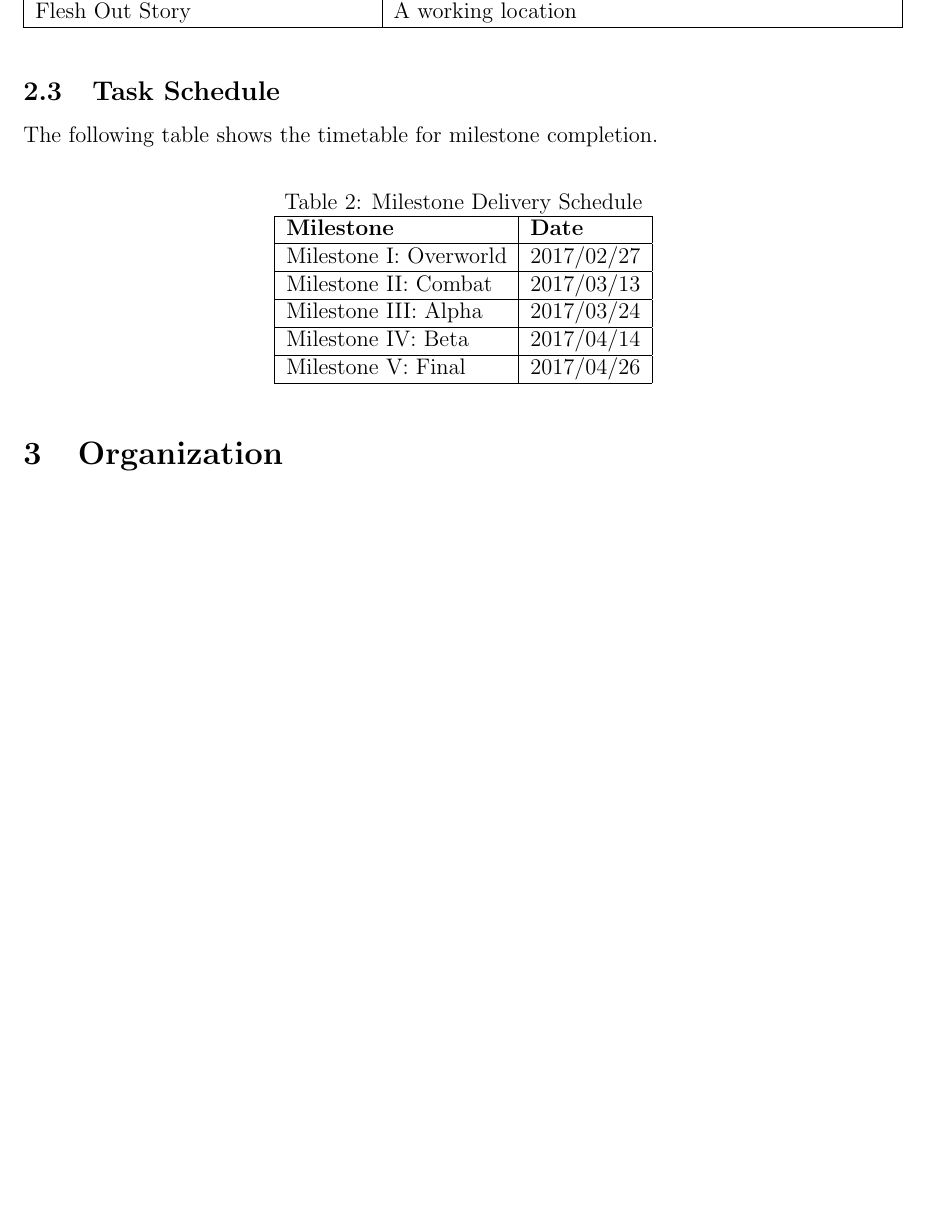
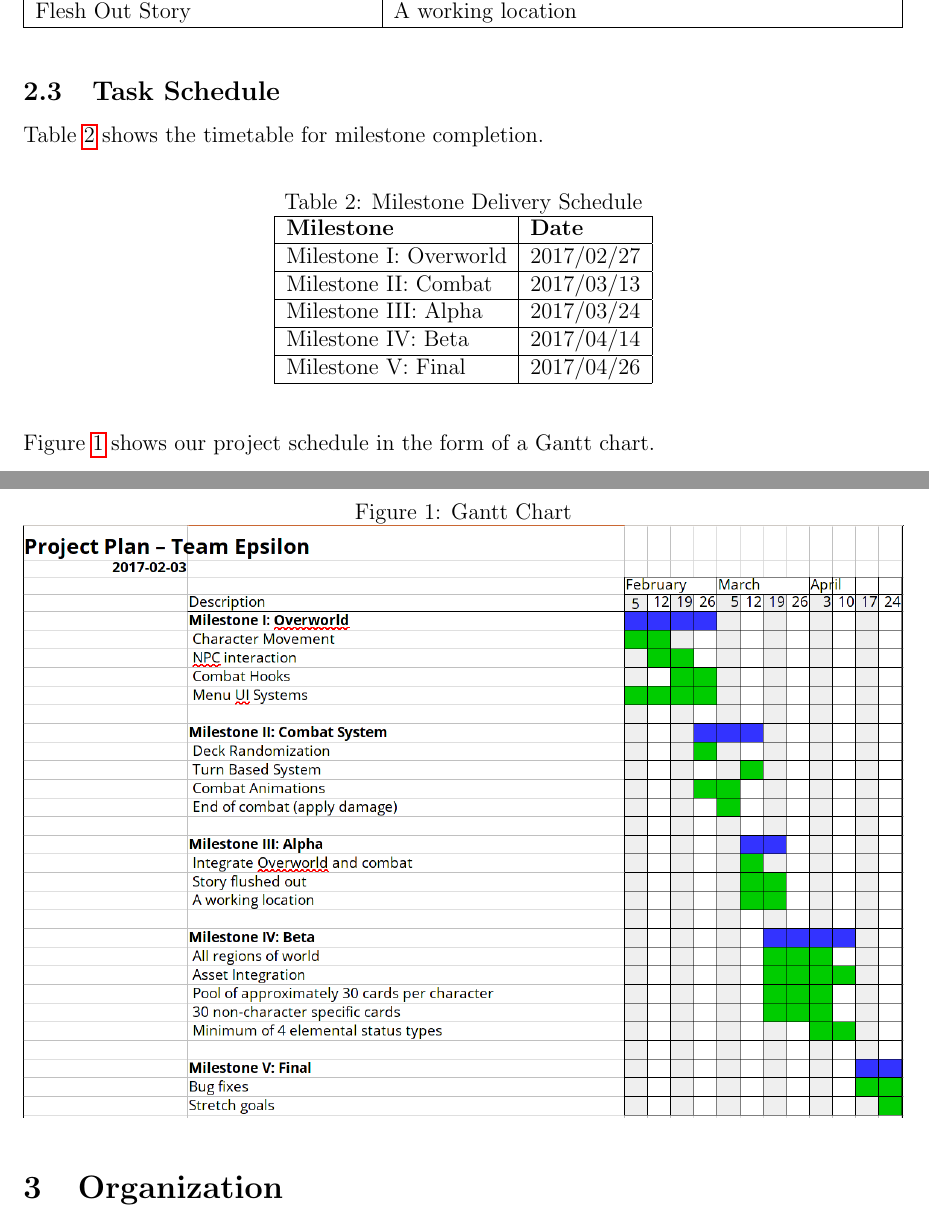
Before and after one commit to BloodRaine/Game-Dev-Final-Project, a LaTeX document (phase3/project-plan.tex): part of page 3 of 5 before the commit and two parts of pages 3 and 4 of 6 after it, the two joined at a grey line, cut so that both start at the same text, the shorter picture padded with empty space. Compiled offline with pdfLaTeX.

Commit message:
added gantt chart to project plan

```diff
--- a/phase3/project-plan.tex
+++ b/phase3/project-plan.tex
@@ -131,7 +131,7 @@ in our project.
 \end{table}
 
 \subsection{Task Schedule}
-The following table shows the timetable for milestone completion.
+Table~\ref{tab:schedule} shows the timetable for milestone completion.
 \begin{table}[H]
     \caption{Milestone Delivery Schedule}
     \label{tab:schedule}
@@ -153,6 +153,15 @@ The following table shows the timetable for milestone completion.
     \end{tabular}
 \end{table}
 
+Figure~\ref{fig:gantt} shows our project schedule in the form of a Gantt chart.
+
+\begin{figure}[H]
+    \caption{Gantt Chart}
+    \label{fig:gantt}
+    \centering
+    \includegraphics[width=\textwidth]{gantt-chart}
+\end{figure}
+
 \section{Organization}
 \label{sec:org}
 Each team member has a specific set of tasks described below. In addition to
```
Also changed, not shown: phase3/gantt-chart.png (added), phase3/project-plan.tex (6 more changed lines), 1 other file.
